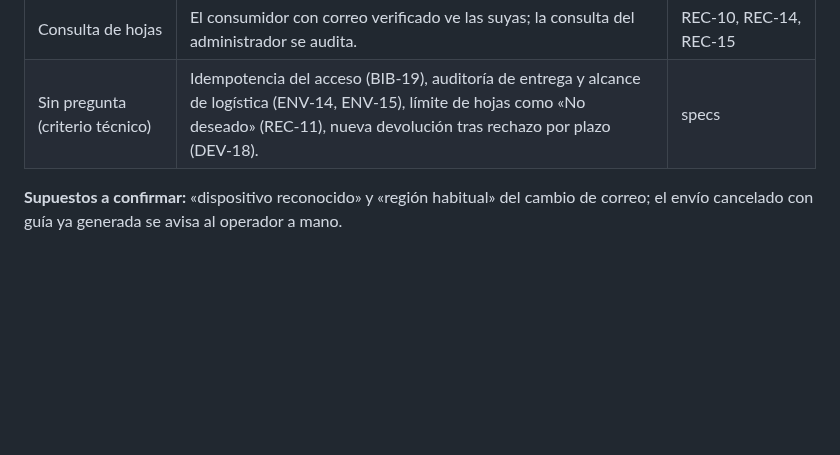
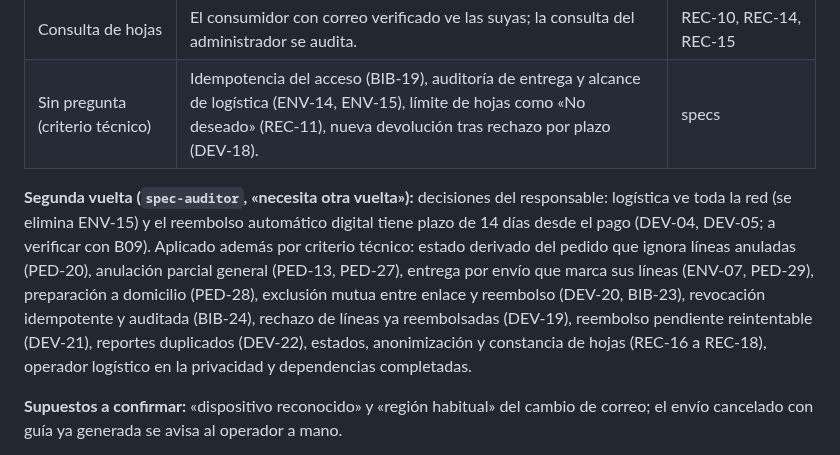
Before and after one commit to P35C4D0R4B1050/BabelHub, a Markdown page: progress/R3-analisis-inicial.md, the part around the change. Drawn GitHub-style; blank space fills up the shorter version.

Commit message:
docs: log the second audit of returns, library, shipping and complaints
Co-Authored-By: Claude Sonnet 5.5 <noreply@anthropic.com>

```diff
--- a/progress/R3-analisis-inicial.md
+++ b/progress/R3-analisis-inicial.md
@@ -262,6 +262,8 @@ Sin pregunta (criterio técnico): reasignación al perder la última unidad (SEL
 | Consulta de hojas | El consumidor con correo verificado ve las suyas; la consulta del administrador se audita. | REC-10, REC-14, REC-15 |
 | Sin pregunta (criterio técnico) | Idempotencia del acceso (BIB-19), auditoría de entrega y alcance de logística (ENV-14, ENV-15), límite de hojas como «No deseado» (REC-11), nueva devolución tras rechazo por plazo (DEV-18). | specs |
 
+**Segunda vuelta (`spec-auditor`, «necesita otra vuelta»):** decisiones del responsable: logística ve toda la red (se elimina ENV-15) y el reembolso automático digital tiene plazo de 14 días desde el pago (DEV-04, DEV-05; a verificar con B09). Aplicado además por criterio técnico: estado derivado del pedido que ignora líneas anuladas (PED-20), anulación parcial general (PED-13, PED-27), entrega por envío que marca sus líneas (ENV-07, PED-29), preparación a domicilio (PED-28), exclusión mutua entre enlace y reembolso (DEV-20, BIB-23), revocación idempotente y auditada (BIB-24), rechazo de líneas ya reembolsadas (DEV-19), reembolso pendiente reintentable (DEV-21), reportes duplicados (DEV-22), estados, anonimización y constancia de hojas (REC-16 a REC-18), operador logístico en la privacidad y dependencias completadas.
+
 **Supuestos a confirmar:** «dispositivo reconocido» y «región habitual» del cambio de correo; el envío cancelado con guía ya generada se avisa al operador a mano.
 
 **Siguen abiertos de R3:** custodia de la clave de firma (plan) y S9 (dónde viven los contadores de límites, plan). Quedan además las preguntas abiertas de confirmación en cada spec (valores propuestos y las nuevas de esta ronda), que son las que impiden pasar a `Approved`.
```
